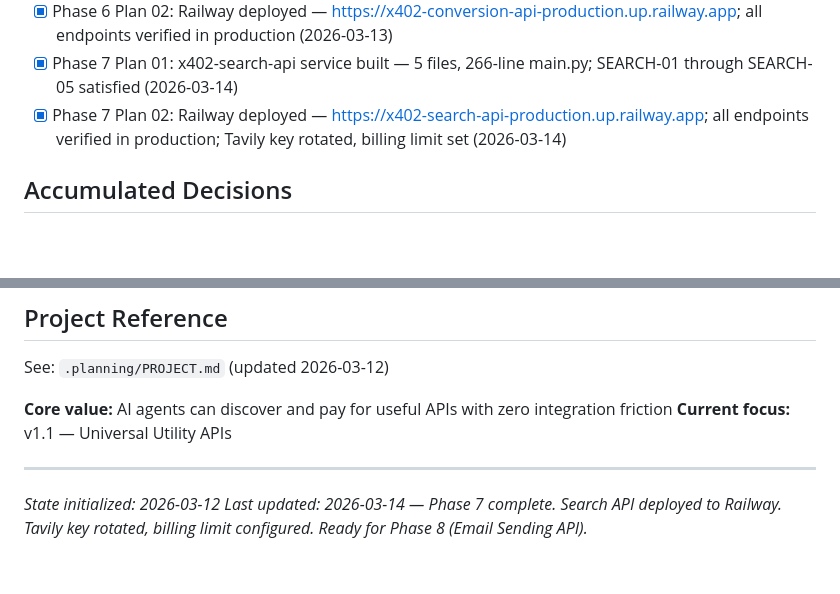
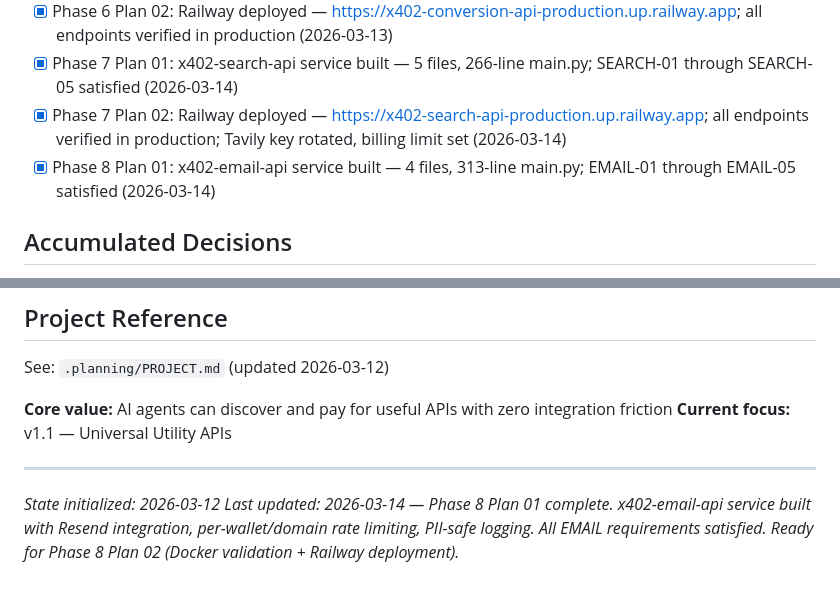
Before and after one commit to jameswilliamwisdom/x402-mcp-server, a Markdown page: .planning/STATE.md, 2 parts joined by grey strips. Drawn GitHub-style; blank space fills up the shorter version.

```diff
--- a/.planning/STATE.md
+++ b/.planning/STATE.md
@@ -41,6 +43,7 @@ progress:
 - [x] Phase 6 Plan 02: Railway deployed — https://x402-conversion-api-production.up.railway.app; all endpoints verified in production (2026-03-13)
 - [x] Phase 7 Plan 01: x402-search-api service built — 5 files, 266-line main.py; SEARCH-01 through SEARCH-05 satisfied (2026-03-14)
 - [x] Phase 7 Plan 02: Railway deployed — https://x402-search-api-production.up.railway.app; all endpoints verified in production; Tavily key rotated, billing limit set (2026-03-14)
+- [x] Phase 8 Plan 01: x402-email-api service built — 4 files, 313-line main.py; EMAIL-01 through EMAIL-05 satisfied (2026-03-14)
 
 ## Accumulated Decisions
 
@@ -85,4 +92,4 @@ See: `.planning/PROJECT.md` (updated 2026-03-12)
 ---
 
 *State initialized: 2026-03-12*
-*Last updated: 2026-03-14 — Phase 7 complete. Search API deployed to Railway. Tavily key rotated, billing limit configured. Ready for Phase 8 (Email Sending API).*
+*Last updated: 2026-03-14 — Phase 8 Plan 01 complete. x402-email-api service built with Resend integration, per-wallet/domain rate limiting, PII-safe logging. All EMAIL requirements satisfied. Ready for Phase 8 Plan 02 (Docker validation + Railway deployment).*
```
Also changed, not shown: other parts of .planning/STATE.md (+9 -3 lines), .planning/REQUIREMENTS.md (+10 -10 lines), 1 other file.
